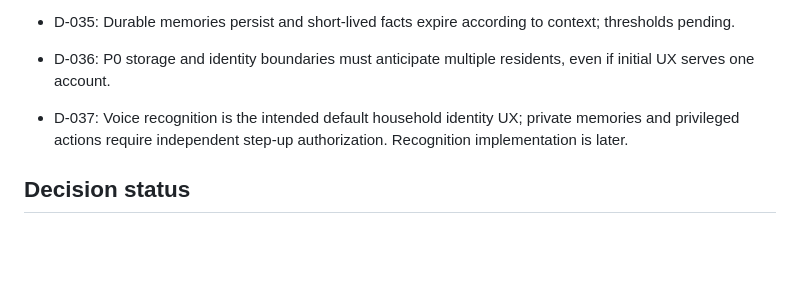
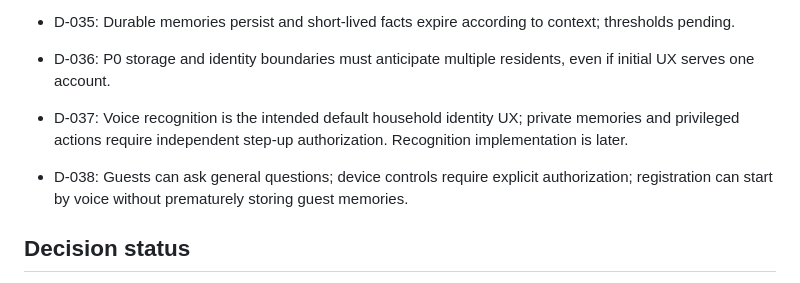
Before and after one commit to arthurlorente/wanda, a Markdown page: docs/PROJECT_STATE.md, the part around the change. Drawn GitHub-style; blank space fills up the shorter version.

Commit message:
docs: record guest access status

```diff
--- a/docs/PROJECT_STATE.md
+++ b/docs/PROJECT_STATE.md
@@ -32,6 +32,8 @@
 - D-036: P0 storage and identity boundaries must anticipate multiple residents, even if initial UX serves one account.
 - D-037: Voice recognition is the intended default household identity UX; private memories and privileged actions require independent step-up authorization. Recognition implementation is later.
 
+- D-038: Guests can ask general questions; device controls require explicit authorization; registration can start by voice without prematurely storing guest memories.
+
 ## Decision status
 
 - **Accepted:** Wanda identity and vision, GitHub as canonical project knowledge, decision-record workflow, cloud realtime speech as P0 direction, separate permission tiers, private data excluded from the public repo, staged handoff, durable user-controlled memory as a goal.
```
